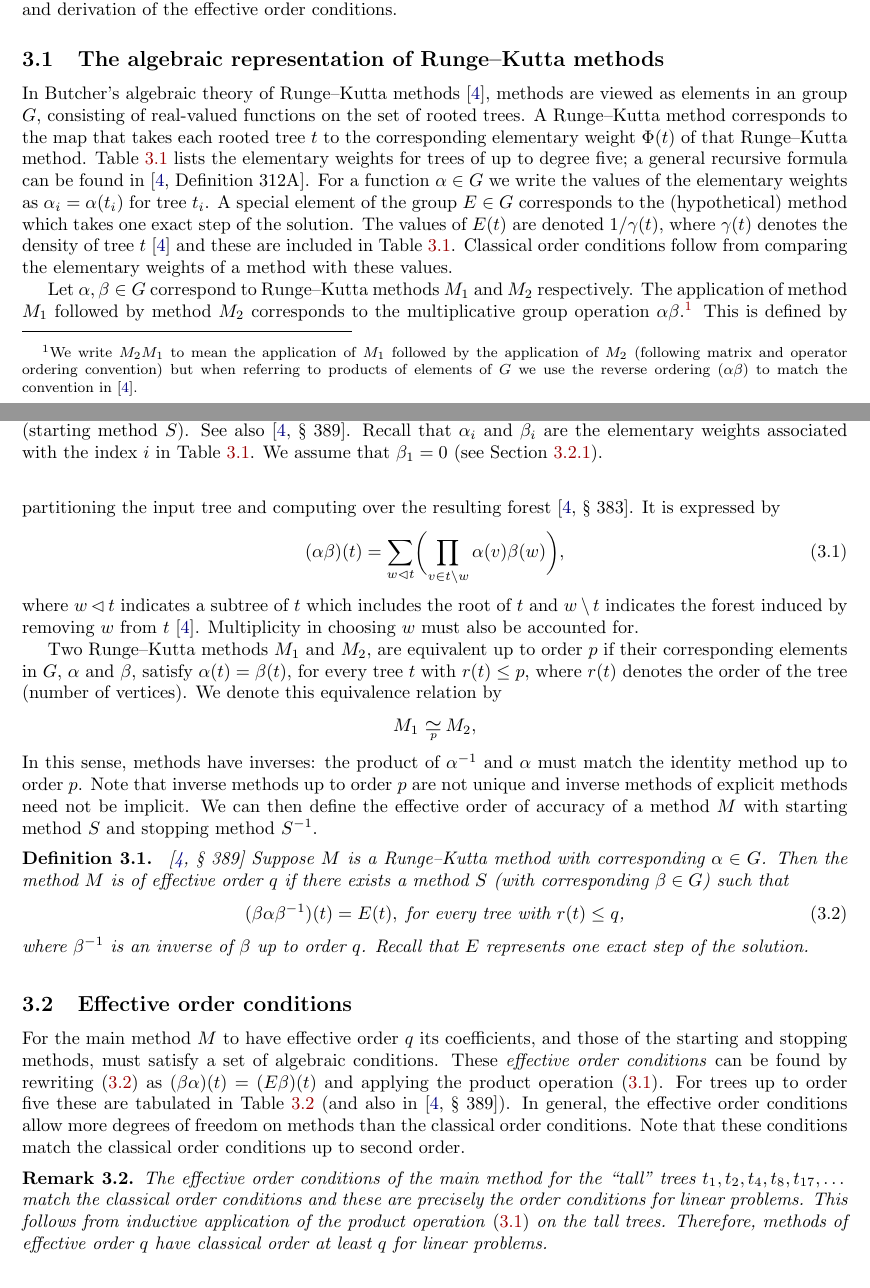
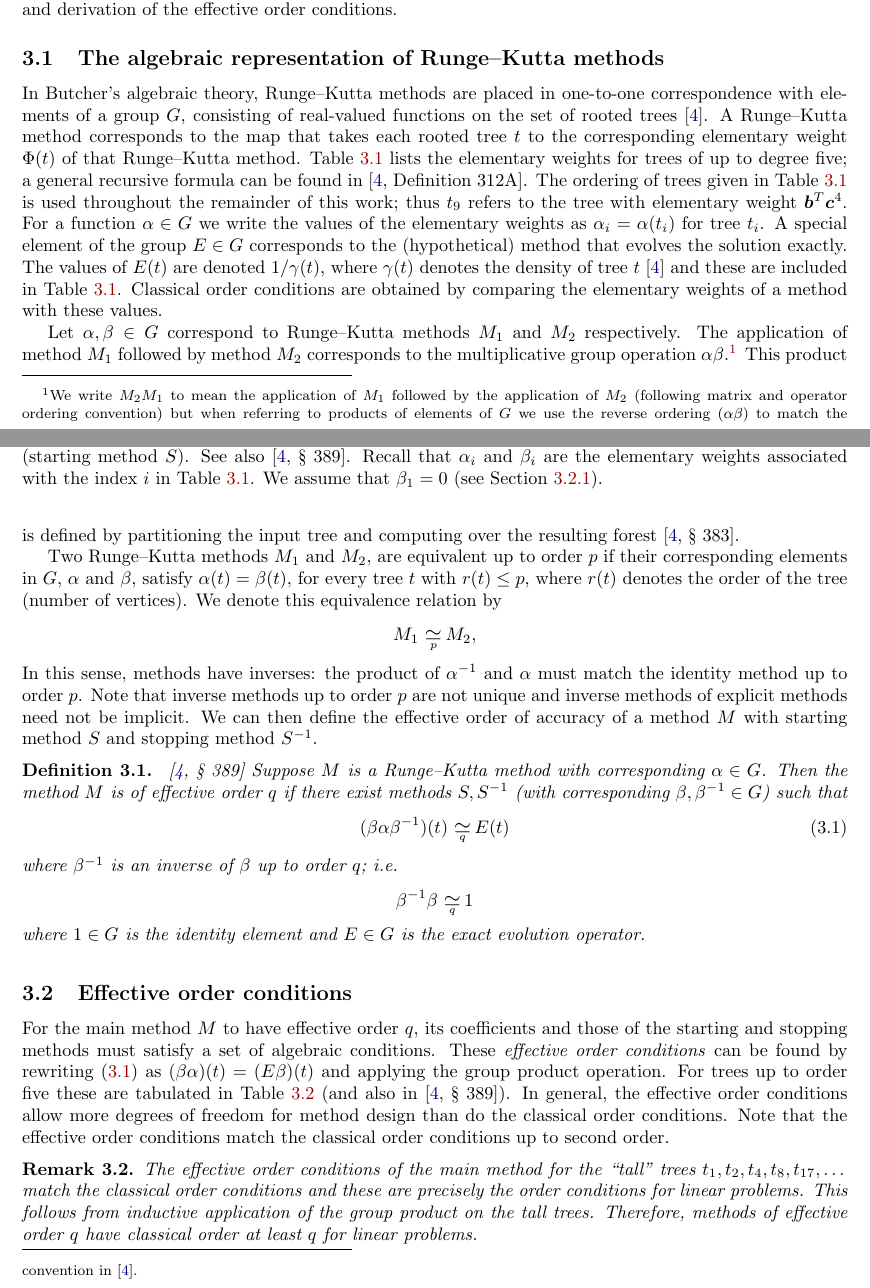
Before and after one commit to ketch/2013_effective-order-ssprk, a LaTeX paper (LATEX-current/Effective_order_SSPRK_methods.tex, which reads LATEX-current/3_Algebraic_RK.tex): two parts of pages 4 and 5 of 18, joined at a grey line, cut so that both start at the same text. Compiled offline with LaTeX, dvips and Ghostscript; an older LaTeX class or package is replaced by its successor.

Commit message:
Final revisions to section 3 and referee response.

```diff
--- a/LATEX-current/3_Algebraic_RK.tex
+++ b/LATEX-current/3_Algebraic_RK.tex
@@ -66,9 +66,9 @@ derivation of the effective order conditions.
 
 \subsection{The algebraic representation of Runge--Kutta methods}\label{subsec:Algebraic_representation}
 
-In Butcher's algebraic theory of Runge--Kutta methods
-\cite{Butcher2008_book}, methods are viewed as elements in an group
-$G$, consisting of real-valued functions on the set of rooted trees.
+In Butcher's algebraic theory, Runge--Kutta methods
+are placed in one-to-one correspondence with elements of a group
+$G$, consisting of real-valued functions on the set of rooted trees \cite{Butcher2008_book}.
 A Runge--Kutta method corresponds to the map that takes each rooted tree $t$
 to the corresponding elementary weight $\Phi(t)$ of that Runge--Kutta method.
 %Each elementary weight is an expression $\Phi(t)$ on a rooted tree
@@ -76,17 +76,19 @@ to the corresponding elementary weight $\Phi(t)$ of that Runge--Kutta method.
 Table~\ref{tab:elementary_weights} lists the elementary weights for trees of
 up to degree five; a general recursive formula can be found in
 \cite[Definition 312A]{Butcher2008_book}.
+The ordering of trees given in Table~\ref{tab:elementary_weights} is used
+throughout the remainder of this work; thus $t_9$ refers to the tree with
+elementary weight $\bm{b}^T \bm{c}^4$.
 For a function $\alpha \in G$ we write the values of the
 elementary weights as $\alpha_{i} = \alpha(t_{i})$ for tree $t_{i}$.
 %By convention $\alpha_0 = \alpha(t_{0}) = 1$, where $t_{0}$ denotes the empty tree.
 %For example $\alpha_1 = \bm{b}^T\bm{e}$, $\alpha_2 = \bm{b}^T\bm{c}$ and so on.
 A special element of the group $E \in G$ corresponds to the
-(hypothetical) method which takes one exact step of the
-solution.
+(hypothetical) method that evolves the solution exactly.
 The values of $E(t)$ are denoted $1/\gamma(t)$, where $\gamma(t)$ denotes
 the density of tree $t$ \cite{Butcher2008_book} and these are included in
 Table~\ref{tab:elementary_weights}.
-Classical order conditions follow from comparing the elementary weights
+Classical order conditions are obtained by comparing the elementary weights
 of a method with these values.
 
 Let $\alpha, \beta \in G$ correspond to Runge--Kutta methods $M_1$ and $M_2$
@@ -100,16 +102,16 @@ the multiplicative group operation $\alpha\beta$.\footnote{We write
 	but when referring to products of elements of $G$
         we use the reverse ordering ($\alpha\beta$)
 	to match the convention in \cite{Butcher2008_book}.}
-This is defined by partitioning the input tree and computing
+This product is defined by partitioning the input tree and computing
 over the resulting forest \cite[\S~383]{Butcher2008_book}.
-It is expressed by
-\begin{equation}\label{eq:Group_operation}
-       (\alpha\beta)(t) = \sum_{w \lhd t} \biggl(\prod_{v \in t \setminus w} \alpha(v)\beta(w)\biggr),
-\end{equation}
-where $w \lhd t$ indicates a subtree of $t$ which includes the
-root of $t$ and $w \setminus t$ indicates the forest induced
-by removing $w$ from $t$ \cite{Butcher2008_book}.
-Multiplicity in choosing $w$ must also be accounted for.
+%It is expressed by
+%\begin{equation}\label{eq:Group_operation}
+%       (\alpha\beta)(t) = \sum_{w \lhd t} \biggl(\prod_{v \in t \setminus w} \alpha(v)\beta(w)\biggr),
+%\end{equation}
+%where $w \lhd t$ indicates a subtree of $t$ which includes the
+%root of $t$ and $w \setminus t$ indicates the forest induced
+%by removing $w$ from $t$ \cite{Butcher2008_book}.
+%Multiplicity in choosing $w$ must also be accounted for.
 
 Two Runge--Kutta methods $M_1$ and $M_2$, are equivalent up to order
 $p$ if their corresponding elements in $G$, $\alpha$ and $\beta$, satisfy
@@ -126,13 +128,15 @@ We can then define the effective order of accuracy of a method $M$
 with starting method $S$ and stopping method $S^{-1}$. % as $S^{-1}MS \equival{q} E$.
 \begin{definition}\cite[\S~389]{Butcher2008_book}\label{def:Effective_order}
   Suppose $M$ is a Runge--Kutta method with corresponding $\alpha \in G$.
-  Then the method $M$ is of effective order $q$ if there exists a method
-  $S$ (with corresponding $\beta \in G$) such that
+  Then the method $M$ is of effective order $q$ if there exist methods
+  $S,S^{-1}$ (with corresponding $\beta, \beta^{-1} \in G$) such that
 	\begin{equation}\label{eq:Effective_order_1}
-		(\beta\alpha\beta^{-1})(t) = E(t), \; \text{for every tree with $r(t) \leq q$,}
+		(\beta\alpha\beta^{-1})(t) \equival{q} E(t)%, \; \text{for every tree with $r(t) \leq q$,}
 	\end{equation}
-        where $\beta^{-1}$ is an inverse of $\beta$ up to order $q$.
-        Recall that $E$ represents one exact step of the solution.
+        where $\beta^{-1}$ is an inverse of $\beta$ up to order $q$; i.e.
+        $$\beta^{-1}\beta \equival{q} 1$$
+        where $1\in G$ is the identity element
+        and $E\in G$ is the exact evolution operator.
 \end{definition}
 
 \begin{table}
@@ -182,23 +186,23 @@ with starting method $S$ and stopping method $S^{-1}$. % as $S^{-1}MS \equival{q
 \end{table}
 
 \subsection{Effective order conditions}\label{sec:effOrderCond}
-For the main method $M$ to have effective order $q$ its coefficients,
-and those of the starting and stopping methods, must satisfy a set of
+For the main method $M$ to have effective order $q$, its coefficients
+and those of the starting and stopping methods must satisfy a set of
 algebraic conditions.
 These \emph{effective order conditions} can be found
 by rewriting \eqref{eq:Effective_order_1} as
 $(\beta\alpha)(t) = (E\beta)(t)$  %, for all trees with $r(t) \leq q$
-and applying the product operation \eqref{eq:Group_operation}.
+and applying the group product operation.
 For trees up to order five these are tabulated in Table~\ref{tab:effective_OCs_on_alpha} (and also in \cite[\S~389]{Butcher2008_book}).
 In general, the effective order conditions allow more degrees of
-freedom on methods than the classical order conditions.
-Note that these conditions match the classical order conditions up to
+freedom for method design than do the classical order conditions.
+Note that the effective order conditions match the classical order conditions up to
 second order.
 \begin{remark}\label{rem:talltrees}
 	The effective order conditions of the main method for the ``tall" trees
 	$t_1, t_2, t_4, t_8, t_{17}, \dots$ match the classical order conditions
 	and these are precisely the order conditions for linear problems.
-	This follows from inductive application of the product operation \eqref{eq:Group_operation}
+	This follows from inductive application of the group product
 	on the tall trees.
 	Therefore, methods of effective order $q$ have classical order at least $q$
 	for linear problems.
```
Also changed, not shown: LATEX-current/5_Optimal_ESSPRK.tex (+1 -1 lines), LATEX-current/ref-response.tex (+21 -11 lines), LATEX-current/3_Algebraic_RK.tex (12 more changed lines).
